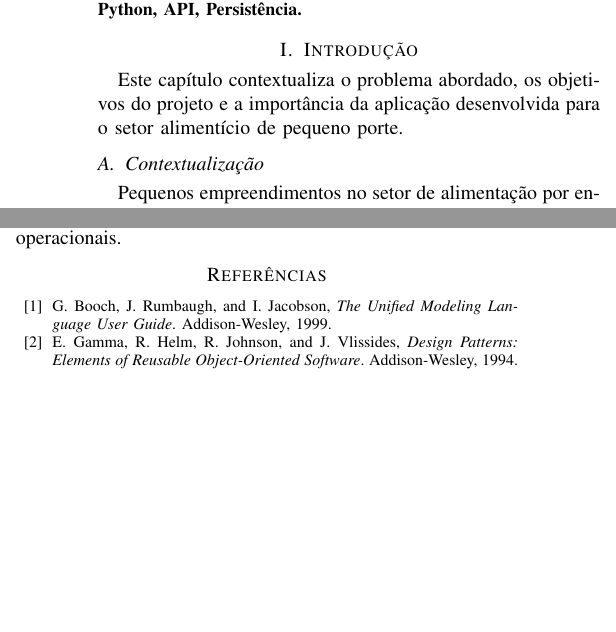
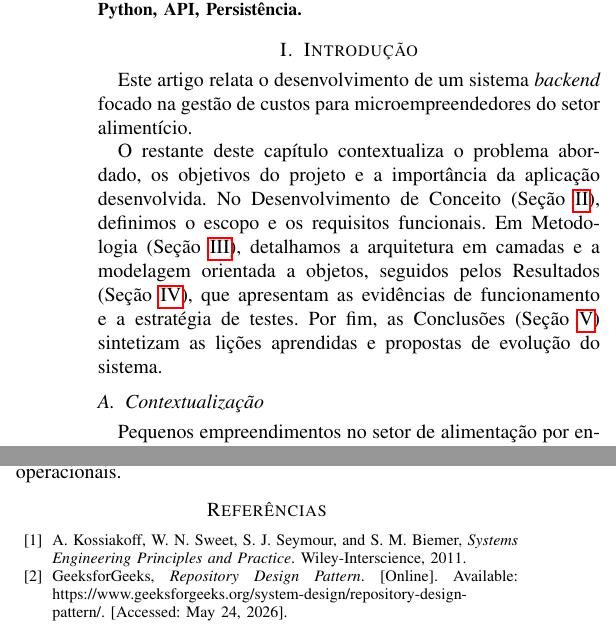
Before and after one commit to Arrmando/Python-POO-Duck, a LaTeX paper (projeto_1/docs/relatorio-final/main.tex): two parts of the columns of pages 1 and 3 of 4, joined at a grey line, cut so that both start at the same text, the shorter picture padded with empty space. Compiled offline with pdfLaTeX.

Commit message:
docs: Adiciona referencias reais e uma apresentacao da estrutura do artigo

```diff
--- a/projeto_1/docs/relatorio-final/main.tex
+++ b/projeto_1/docs/relatorio-final/main.tex
@@ -99,14 +99,21 @@ T\kern-.1667em\lower.7ex\hbox{E}\kern-.125emX}}
   Programação Orientada a Objetos, UML, Python, API, Persistência.
 \end{IEEEkeywords}
 
-% TODO: Adicionar breve secao de apresentacao: Nessa introcucao
-% introducao, apresentarmos, ... No Desenvolvimento de Conceito, ...
-
 \section{Introdução}
 \label{sec:introducao}
-Este capítulo contextualiza o problema abordado, os objetivos do
-projeto e a importância da aplicação desenvolvida para o setor
-alimentício de pequeno porte.
+Este artigo relata o desenvolvimento de um sistema \textit{backend}
+focado na gestão de custos para microempreendedores do setor alimentício.
+
+O restante deste capítulo contextualiza o problema abordado, os objetivos do
+projeto e a importância da aplicação desenvolvida.
+No Desenvolvimento de Conceito (Seção \ref{sec:conceito}), definimos
+o escopo e os requisitos funcionais.
+Em Metodologia (Seção \ref{sec:metodologia}), detalhamos a
+arquitetura em camadas e a modelagem orientada a objetos,
+seguidos pelos Resultados (Seção \ref{sec:resultados}), que
+apresentam as evidências de funcionamento e a estratégia
+de testes. Por fim, as Conclusões (Seção \ref{sec:conclusoes})
+sintetizam as lições aprendidas e propostas de evolução do sistema.
 
 \subsection{Contextualização}
 \label{subsec:contextualizacao}
@@ -365,11 +370,13 @@ viável e benéfica mesmo em sistemas de menor escala, proporcionando
 um produto final robusto, testável e pronto para futuras expansões operacionais.
 
 \begin{thebibliography}{00}
-  \bibitem{b1} G. Booch, J. Rumbaugh, and I. Jacobson, \textit{The
-  Unified Modeling Language User Guide}. Addison-Wesley, 1999.
-  \bibitem{b2} E. Gamma, R. Helm, R. Johnson, and J. Vlissides,
-  \textit{Design Patterns: Elements of Reusable Object-Oriented
-  Software}. Addison-Wesley, 1994.
+  \bibitem{b3} A. Kossiakoff, W. N. Sweet, S. J. Seymour, and S. M.
+  Biemer, \textit{Systems Engineering Principles and Practice}.
+  Wiley-Interscience, 2011.
+  \bibitem{b4} GeeksforGeeks, \textit{Repository Design Pattern}.
+  [Online]. Available:
+  https://www.geeksforgeeks.org/system-design/repository-design-pattern/.
+  [Accessed: May 24, 2026].
 \end{thebibliography}
 
 \newpage
```
Also changed, not shown: projeto_1/docs/relatorio-final/main.tex (14 more changed lines).
